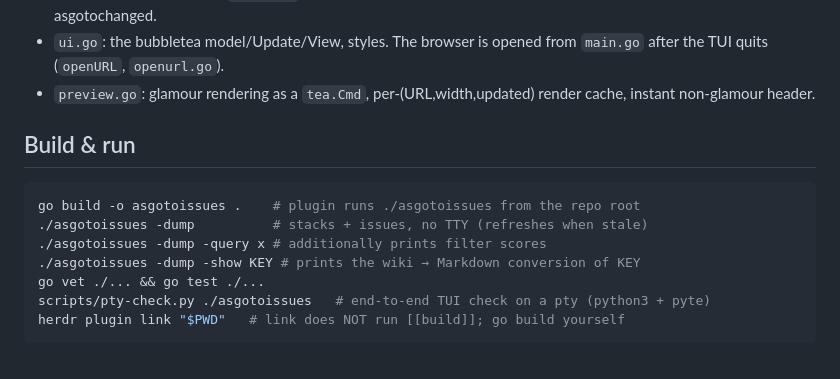
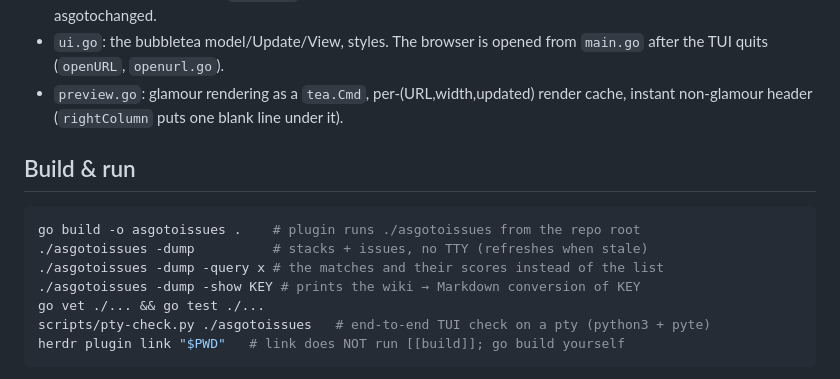
Before and after one commit to asumaran/asgotoissues, a Markdown page: CLAUDE.md, the part around the change. GitHub-like rendering.

````diff
--- a/CLAUDE.md
+++ b/CLAUDE.md
@@ -134,14 +134,15 @@ Files are split by concern but everything stays in `package main`:
 - `ui.go`: the bubbletea model/Update/View, styles. The browser is opened
   from `main.go` after the TUI quits (`openURL`, `openurl.go`).
 - `preview.go`: glamour rendering as a `tea.Cmd`, per-(URL,width,updated)
-  render cache, instant non-glamour header.
+  render cache, instant non-glamour header (`rightColumn` puts one blank line
+  under it).
 
 ## Build & run
 
 ```bash
 go build -o asgotoissues .    # plugin runs ./asgotoissues from the repo root
 ./asgotoissues -dump          # stacks + issues, no TTY (refreshes when stale)
-./asgotoissues -dump -query x # additionally prints filter scores
+./asgotoissues -dump -query x # the matches and their scores instead of the list
 ./asgotoissues -dump -show KEY # prints the wiki → Markdown conversion of KEY
 go vet ./... && go test ./...
 scripts/pty-check.py ./asgotoissues   # end-to-end TUI check on a pty (python3 + pyte)
````
Also changed, not shown: README.md (+3 -2 lines).
